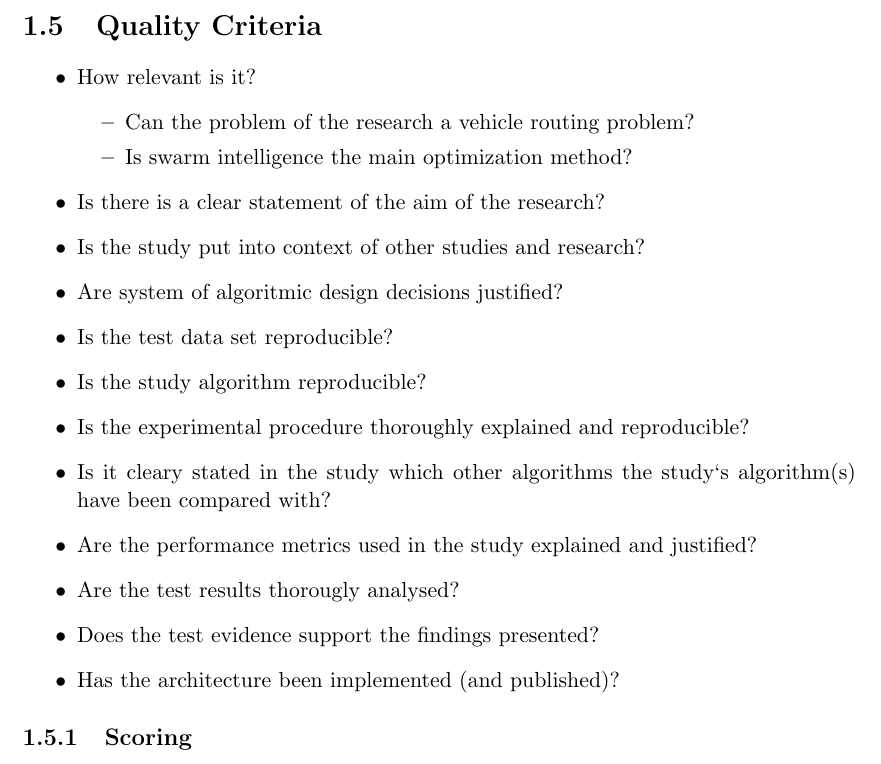
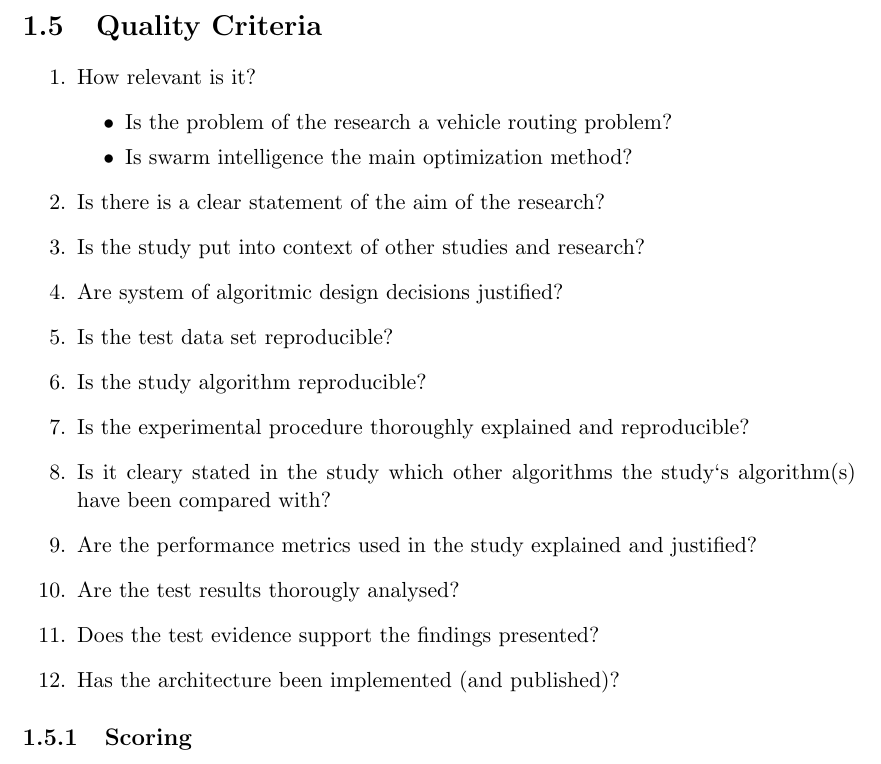
Before and after one commit to hanngu/msc-documentation, a LaTeX thesis (thesis/protocol.tex, which reads thesis/chapters/protocol/finalprotocol.tex): part of page 5 of 13, cut so that both start at the same text. Compiled offline with pdfLaTeX.

Commit message:
lalalala

```diff
--- a/thesis/chapters/protocol/finalprotocol.tex
+++ b/thesis/chapters/protocol/finalprotocol.tex
@@ -92,10 +92,10 @@ To exclude irrelevant papers, some inclusion criterias were decided to ensure a
 After the inclusion criteria filtering, we had 57 papers. \textbf{Omformuler}
 
 \section{Quality Criteria}
-\begin{itemize}
+\begin{enumerate}
 \item How relevant is it?
 \begin{itemize}
-\item Can the problem of the research a vehicle routing problem?
+\item Is the problem of the research a vehicle routing problem?
 \item Is swarm intelligence the main optimization method?
 \end{itemize}
 \item Is there is a clear statement of the aim of the research?
@@ -109,7 +109,7 @@ After the inclusion criteria filtering, we had 57 papers. \textbf{Omformuler}
 \item Are the test results thorougly analysed?
 \item Does the test evidence support the findings presented?
 \item Has the architecture been implemented (and published)?
-\end{itemize}
+\end{enumerate}
 
 \subsection{Scoring}
 Each point was given a score, with the granularity 0 (no), $\frac{1}{2}$ (partly), and 1 (yes).
```
